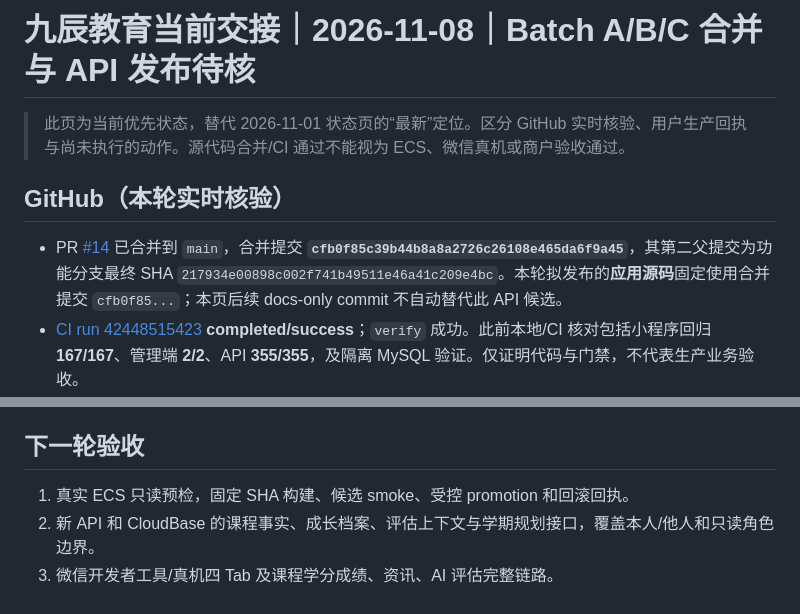
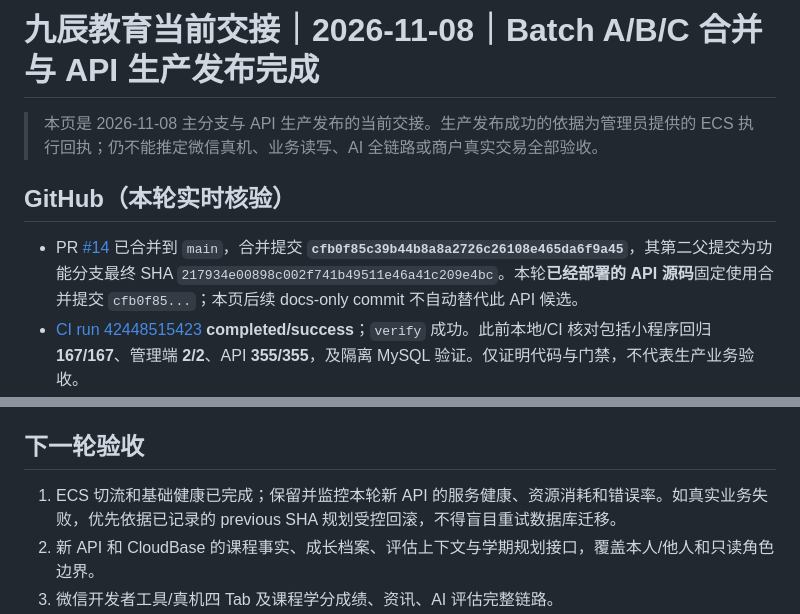
Before and after one commit to orange-lee-tech/jiuchen-edu-platform, a Markdown page: docs/handoff/STATUS-2026-11-08-batch-abc-release.md, 2 parts joined by grey strips. GitHub-like rendering.

```diff
--- a/docs/handoff/STATUS-2026-11-08-batch-abc-release.md
+++ b/docs/handoff/STATUS-2026-11-08-batch-abc-release.md
@@ -1,10 +1,10 @@
-# 九辰教育当前交接｜2026-11-08｜Batch A/B/C 合并与 API 发布待核
+# 九辰教育当前交接｜2026-11-08｜Batch A/B/C 合并与 API 生产发布完成
 
-> 此页为当前优先状态，替代 2026-11-01 状态页的“最新”定位。区分 GitHub 实时核验、用户生产回执与尚未执行的动作。源代码合并/CI 通过不能视为 ECS、微信真机或商户验收通过。
+> 本页是 2026-11-08 主分支与 API 生产发布的当前交接。生产发布成功的依据为管理员提供的 ECS 执行回执；仍不能推定微信真机、业务读写、AI 全链路或商户真实交易全部验收。
 
 ## GitHub（本轮实时核验）
 
-- PR [#14](https://github.com/orange-lee-tech/jiuchen-edu-platform/pull/14) 已合并到 `main`，合并提交 **`cfb0f85c39b44b8a8a2726c26108e465da6f9a45`**，其第二父提交为功能分支最终 SHA `217934e00898c002f741b49511e46a41c209e4bc`。本轮拟发布的**应用源码**固定使用合并提交 `cfb0f85...`；本页后续 docs-only commit 不自动替代此 API 候选。
+- PR [#14](https://github.com/orange-lee-tech/jiuchen-edu-platform/pull/14) 已合并到 `main`，合并提交 **`cfb0f85c39b44b8a8a2726c26108e465da6f9a45`**，其第二父提交为功能分支最终 SHA `217934e00898c002f741b49511e46a41c209e4bc`。本轮**已经部署的 API 源码**固定使用合并提交 `cfb0f85...`；本页后续 docs-only commit 不自动替代此 API 候选。
 - [CI run 42448515423](https://github.com/orange-lee-tech/jiuchen-edu-platform/actions/runs/42448515423) **completed/success**；`verify` 成功。此前本地/CI 核对包括小程序回归 **167/167**、管理端 **2/2**、API **355/355**，及隔离 MySQL 验证。仅证明代码与门禁，不代表生产业务验收。
 - Batch A/B 完成首页、规划、课表、机会与个人页 UI/交互重组；Batch C 完成课程事实录入、确认成绩/学分、成长档案与 AI 评估上下文集成。参见 [Batch A 验收](batch-a-acceptance-2026-11-07.md) 和 [Batch C 合同](batch-c-course-contract-2026-11-07.md)。
 - PR #14 的修复包含：将支付回归改为调用真实 credit-wallet 组件、资讯标签和搜索输入防御、课表账号切换去重、与新 UI 对齐的行为测试、MySQL 临时表与 `internship + custom` 规划断言。**禁止因旧测试而恢复已批准淘汰的 UI。**
@@ -30,7 +42,7 @@
 
 ## 下一轮验收
 
-1. 真实 ECS 只读预检，固定 SHA 构建、候选 smoke、受控 promotion 和回滚回执。
+1. ECS 切流和基础健康已完成；保留并监控本轮新 API 的服务健康、资源消耗和错误率。如真实业务失败，优先依据已记录的 previous SHA 规划受控回滚，不得盲目重试数据库迁移。
 2. 新 API 和 CloudBase 的课程事实、成长档案、评估上下文与学期规划接口，覆盖本人/他人和只读角色边界。
 3. 微信开发者工具/真机四 Tab 及课程学分成绩、资讯、AI 评估完整链路。
 4. 虚拟支付真实交易与账本、AI 服务商响应/计费分别核实；不以 CI 模拟交易作为商业验收。
```
Also changed, not shown: other parts of docs/handoff/STATUS-2026-11-08-batch-abc-release.md (+15 -3 lines).
